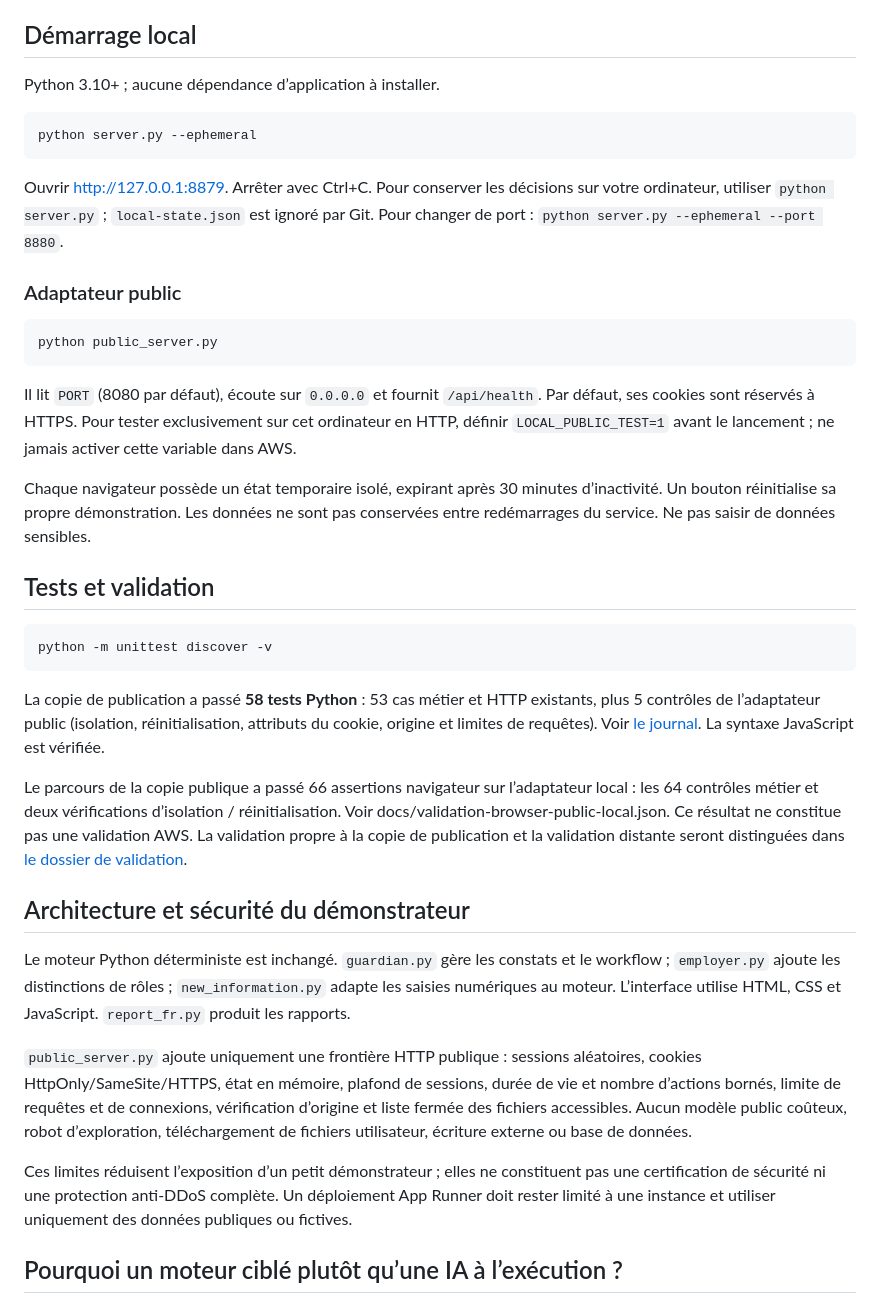
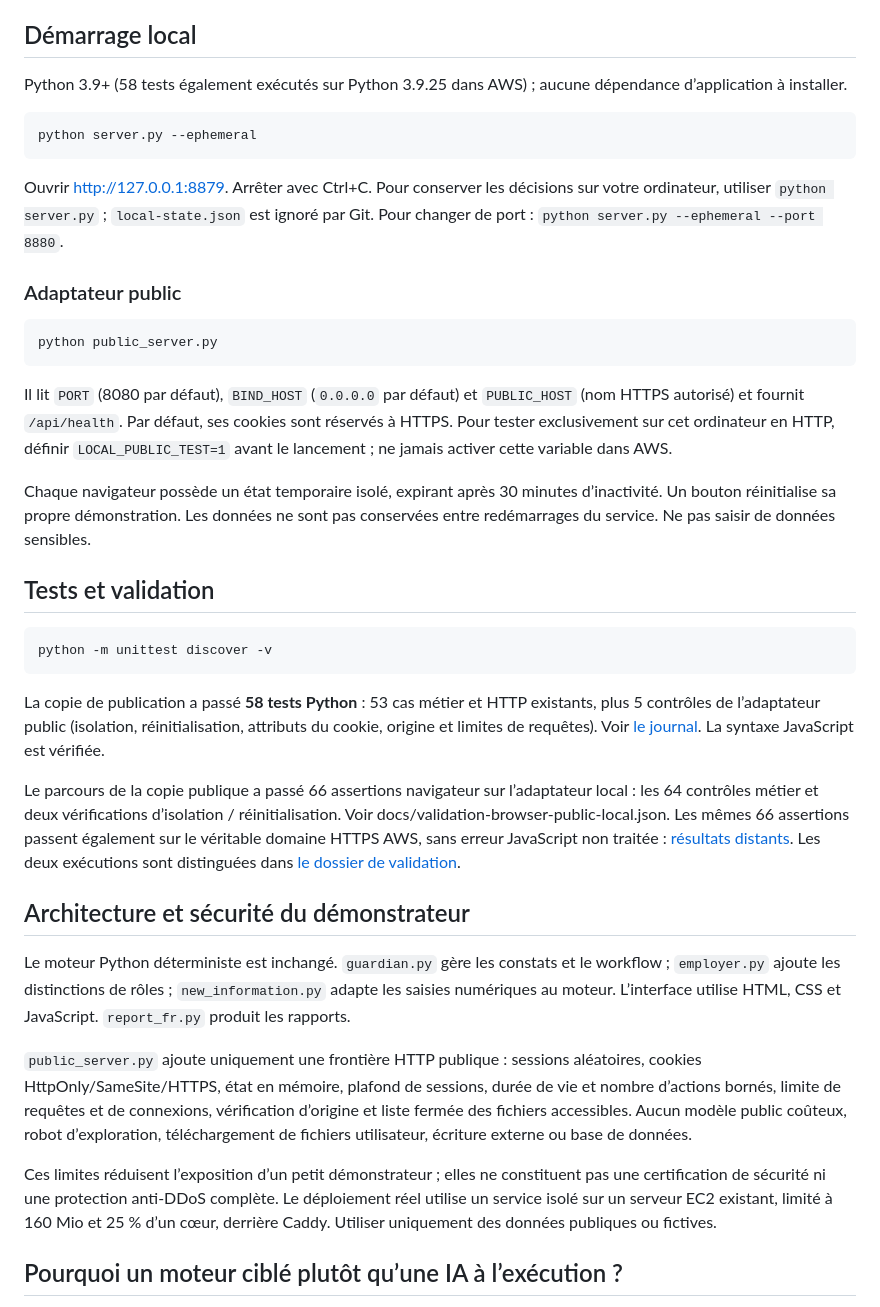
Before and after one commit to marwanehmamouchi05/PolicyLens-MenageSimple-Guardian, a Markdown page: README.md, the part around one of its changes. GitHub-like rendering.

````diff
--- a/README.md
+++ b/README.md
@@ -48,7 +48,7 @@ Le texte du site n’est jamais modifié. Un texte non pris en charge ou des con
 
 ## Démarrage local
 
-Python 3.10+ ; aucune dépendance d’application à installer.
+Python 3.9+ (58 tests également exécutés sur Python 3.9.25 dans AWS) ; aucune dépendance d’application à installer.
 
 ```text
 python server.py --ephemeral
@@ -62,7 +62,7 @@ Ouvrir http://127.0.0.1:8879. Arrêter avec Ctrl+C. Pour conserver les décision
 python public_server.py
 ```
 
-Il lit `PORT` (8080 par défaut), écoute sur `0.0.0.0` et fournit `/api/health`. Par défaut, ses cookies sont réservés à HTTPS. Pour tester exclusivement sur cet ordinateur en HTTP, définir `LOCAL_PUBLIC_TEST=1` avant le lancement ; ne jamais activer cette variable dans AWS.
+Il lit `PORT` (8080 par défaut), `BIND_HOST` (`0.0.0.0` par défaut) et `PUBLIC_HOST` (nom HTTPS autorisé) et fournit `/api/health`. Par défaut, ses cookies sont réservés à HTTPS. Pour tester exclusivement sur cet ordinateur en HTTP, définir `LOCAL_PUBLIC_TEST=1` avant le lancement ; ne jamais activer cette variable dans AWS.
 
 Chaque navigateur possède un état temporaire isolé, expirant après 30 minutes d’inactivité. Un bouton réinitialise sa propre démonstration. Les données ne sont pas conservées entre redémarrages du service. Ne pas saisir de données sensibles.
 
@@ -74,7 +74,7 @@ python -m unittest discover -v
 
 La copie de publication a passé **58 tests Python** : 53 cas métier et HTTP existants, plus 5 contrôles de l’adaptateur public (isolation, réinitialisation, attributs du cookie, origine et limites de requêtes). Voir [le journal](docs/validation-python.txt). La syntaxe JavaScript est vérifiée.
 
-Le parcours de la copie publique a passé 66 assertions navigateur sur l’adaptateur local : les 64 contrôles métier et deux vérifications d’isolation / réinitialisation. Voir docs/validation-browser-public-local.json. Ce résultat ne constitue pas une validation AWS. La validation propre à la copie de publication et la validation distante seront distinguées dans [le dossier de validation](docs/validation.md).
+Le parcours de la copie publique a passé 66 assertions navigateur sur l’adaptateur local : les 64 contrôles métier et deux vérifications d’isolation / réinitialisation. Voir docs/validation-browser-public-local.json. Les mêmes 66 assertions passent également sur le véritable domaine HTTPS AWS, sans erreur JavaScript non traitée : [résultats distants](docs/validation-browser-aws.json). Les deux exécutions sont distinguées dans [le dossier de validation](docs/validation.md).
 
 ## Architecture et sécurité du démonstrateur
 
@@ -82,7 +82,7 @@ Le moteur Python déterministe est inchangé. `guardian.py` gère les constats e
 
 `public_server.py` ajoute uniquement une frontière HTTP publique : sessions aléatoires, cookies HttpOnly/SameSite/HTTPS, état en mémoire, plafond de sessions, durée de vie et nombre d’actions bornés, limite de requêtes et de connexions, vérification d’origine et liste fermée des fichiers accessibles. Aucun modèle public coûteux, robot d’exploration, téléchargement de fichiers utilisateur, écriture externe ou base de données.
 
-Ces limites réduisent l’exposition d’un petit démonstrateur ; elles ne constituent pas une certification de sécurité ni une protection anti-DDoS complète. Un déploiement App Runner doit rester limité à une instance et utiliser uniquement des données publiques ou fictives.
+Ces limites réduisent l’exposition d’un petit démonstrateur ; elles ne constituent pas une certification de sécurité ni une protection anti-DDoS complète. Le déploiement réel utilise un service isolé sur un serveur EC2 existant, limité à 160 Mio et 25 % d’un cœur, derrière Caddy. Utiliser uniquement des données publiques ou fictives.
 
 ## Pourquoi un moteur ciblé plutôt qu’une IA à l’exécution ?
 
````
Also changed, not shown: other parts of README.md (+3 -3 lines), docs/deployment-aws.md (+23 -30 lines), docs/validation.md (+9 -13 lines), assets/screenshots/public-aws-verified.png (added), 2 other files.
